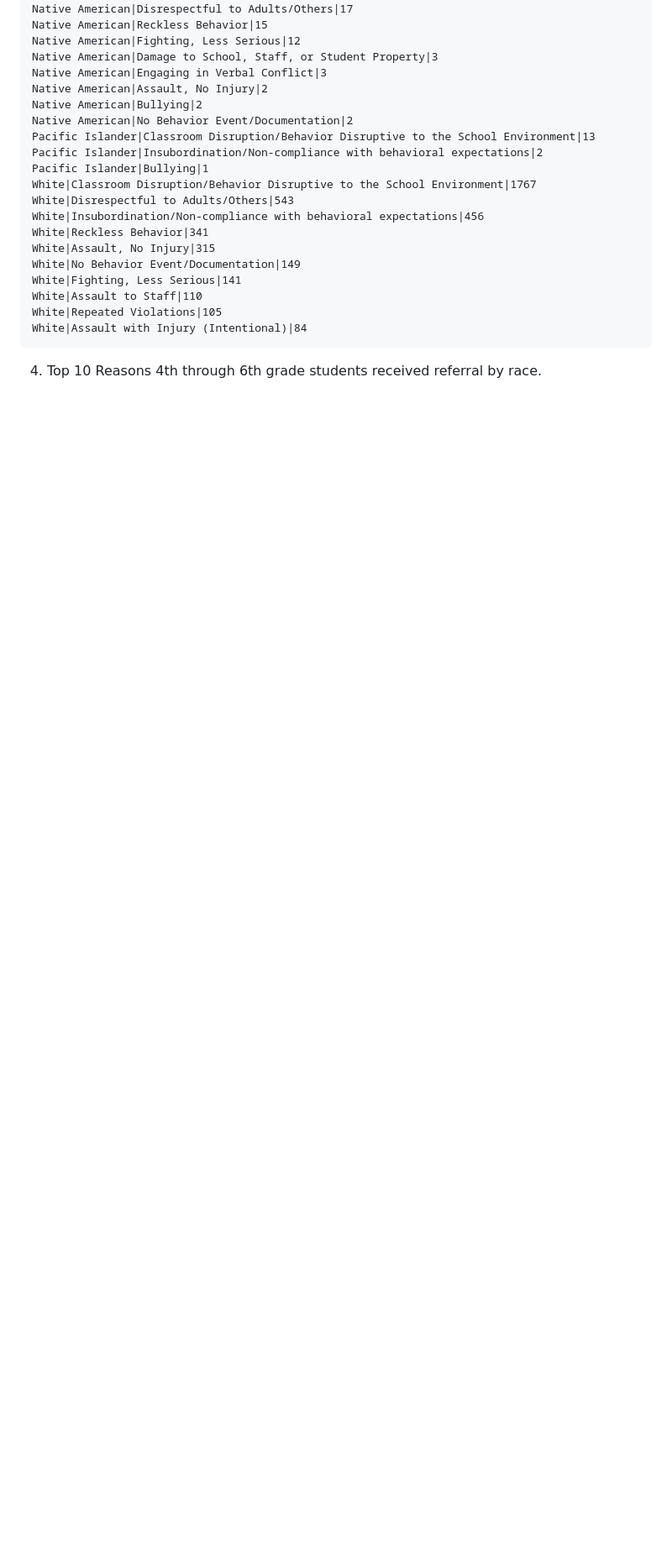
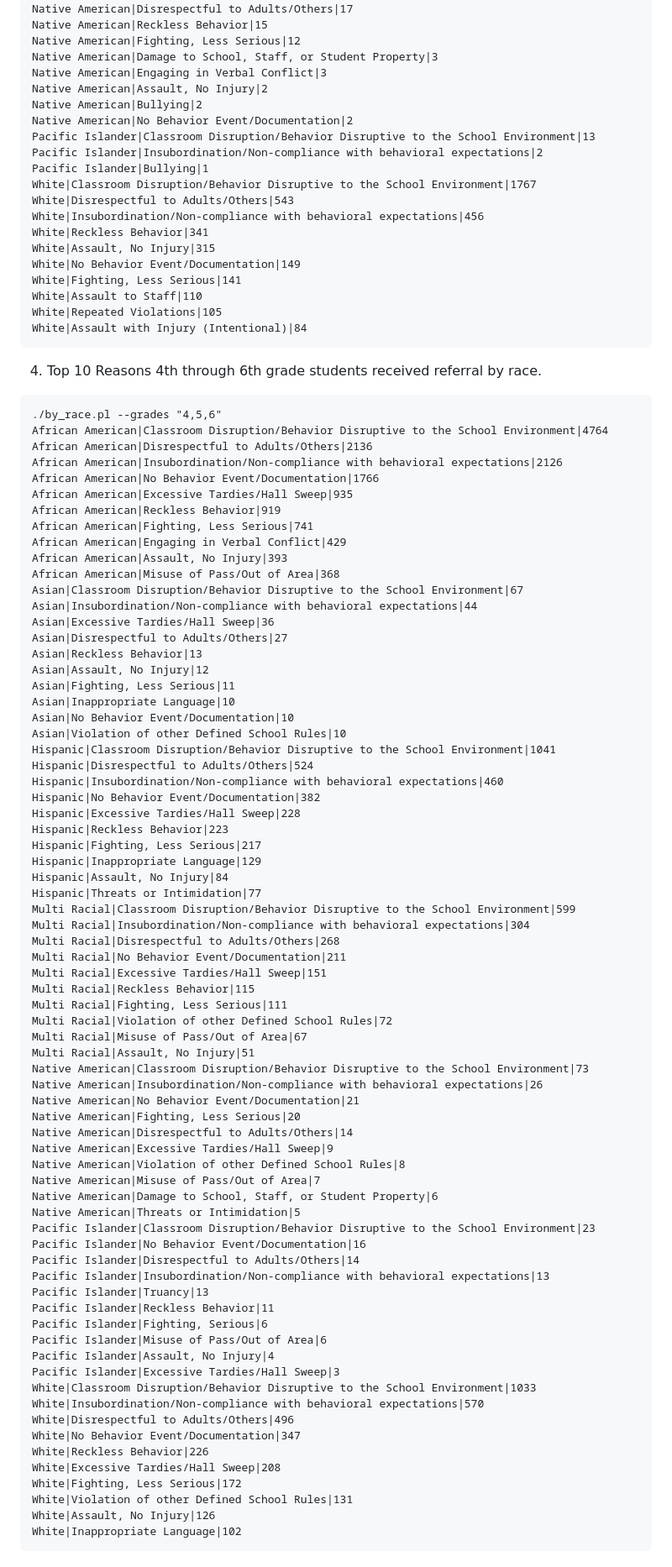
Before and after one commit to opennebraska/ops-referral, a Markdown page: questions_and_answers.md, the part around the change. Shown at 84% size. Rendered like a GitHub page; blank space fills up the shorter version.

Commit message:
Answer to question 4

````diff
--- a/questions_and_answers.md
+++ b/questions_and_answers.md
@@ -258,3 +258,77 @@ White|Assault with Injury (Intentional)|84
 ```
 
 4) Top 10 Reasons 4th through 6th grade students received referral by race.
+
+```
+./by_race.pl --grades "4,5,6"
+African American|Classroom Disruption/Behavior Disruptive to the School Environment|4764
+African American|Disrespectful to Adults/Others|2136
+African American|Insubordination/Non-compliance with behavioral expectations|2126
+African American|No Behavior Event/Documentation|1766
+African American|Excessive Tardies/Hall Sweep|935
+African American|Reckless Behavior|919
+African American|Fighting, Less Serious|741
+African American|Engaging in Verbal Conflict|429
+African American|Assault, No Injury|393
+African American|Misuse of Pass/Out of Area|368
+Asian|Classroom Disruption/Behavior Disruptive to the School Environment|67
+Asian|Insubordination/Non-compliance with behavioral expectations|44
+Asian|Excessive Tardies/Hall Sweep|36
+Asian|Disrespectful to Adults/Others|27
+Asian|Reckless Behavior|13
+Asian|Assault, No Injury|12
+Asian|Fighting, Less Serious|11
+Asian|Inappropriate Language|10
+Asian|No Behavior Event/Documentation|10
+Asian|Violation of other Defined School Rules|10
+Hispanic|Classroom Disruption/Behavior Disruptive to the School Environment|1041
+Hispanic|Disrespectful to Adults/Others|524
+Hispanic|Insubordination/Non-compliance with behavioral expectations|460
+Hispanic|No Behavior Event/Documentation|382
+Hispanic|Excessive Tardies/Hall Sweep|228
+Hispanic|Reckless Behavior|223
+Hispanic|Fighting, Less Serious|217
+Hispanic|Inappropriate Language|129
+Hispanic|Assault, No Injury|84
+Hispanic|Threats or Intimidation|77
+Multi Racial|Classroom Disruption/Behavior Disruptive to the School Environment|599
+Multi Racial|Insubordination/Non-compliance with behavioral expectations|304
+Multi Racial|Disrespectful to Adults/Others|268
+Multi Racial|No Behavior Event/Documentation|211
+Multi Racial|Excessive Tardies/Hall Sweep|151
+Multi Racial|Reckless Behavior|115
+Multi Racial|Fighting, Less Serious|111
+Multi Racial|Violation of other Defined School Rules|72
+Multi Racial|Misuse of Pass/Out of Area|67
+Multi Racial|Assault, No Injury|51
+Native American|Classroom Disruption/Behavior Disruptive to the School Environment|73
+Native American|Insubordination/Non-compliance with behavioral expectations|26
+Native American|No Behavior Event/Documentation|21
+Native American|Fighting, Less Serious|20
+Native American|Disrespectful to Adults/Others|14
+Native American|Excessive Tardies/Hall Sweep|9
+Native American|Violation of other Defined School Rules|8
+Native American|Misuse of Pass/Out of Area|7
+Native American|Damage to School, Staff, or Student Property|6
+Native American|Threats or Intimidation|5
+Pacific Islander|Classroom Disruption/Behavior Disruptive to the School Environment|23
+Pacific Islander|No Behavior Event/Documentation|16
+Pacific Islander|Disrespectful to Adults/Others|14
+Pacific Islander|Insubordination/Non-compliance with behavioral expectations|13
+Pacific Islander|Truancy|13
+Pacific Islander|Reckless Behavior|11
+Pacific Islander|Fighting, Serious|6
+Pacific Islander|Misuse of Pass/Out of Area|6
+Pacific Islander|Assault, No Injury|4
+Pacific Islander|Excessive Tardies/Hall Sweep|3
+White|Classroom Disruption/Behavior Disruptive to the School Environment|1033
+White|Insubordination/Non-compliance with behavioral expectations|570
+White|Disrespectful to Adults/Others|496
+White|No Behavior Event/Documentation|347
+White|Reckless Behavior|226
+White|Excessive Tardies/Hall Sweep|208
+White|Fighting, Less Serious|172
+White|Violation of other Defined School Rules|131
+White|Assault, No Injury|126
+White|Inappropriate Language|102
+```
````
